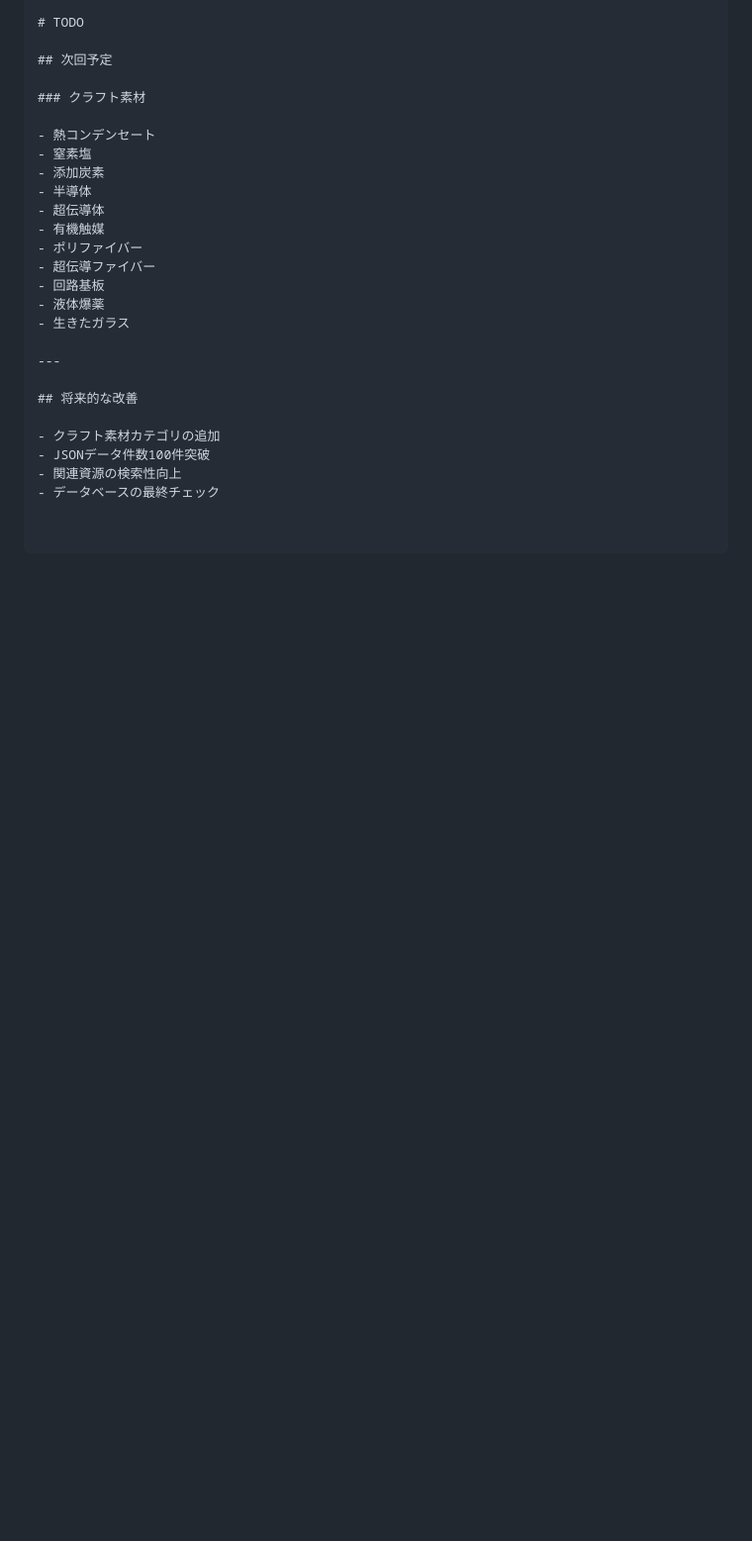
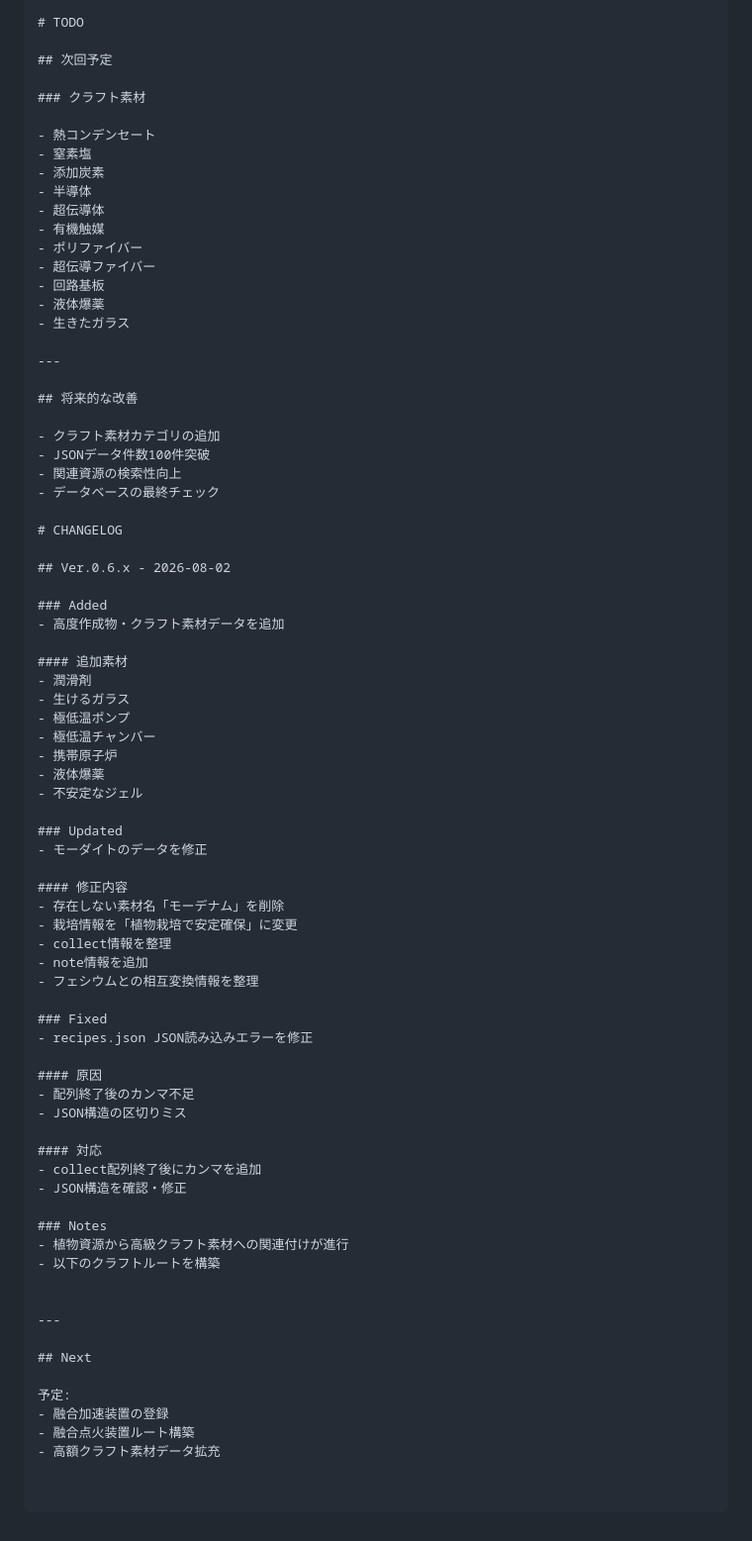
Before and after one commit to motojpnesford/NMS-RESOURCE-DB, a Markdown page: CHANGELOG.md, the part around the change. Shown at 99% size. Rendered like a GitHub page; blank space fills up the shorter version.

```diff
--- a/CHANGELOG.md
+++ b/CHANGELOG.md
@@ -370,3 +370,54 @@ JavaScriptが表示レイアウトを担当する構成へ変更。
 - JSONデータ件数100件突破
 - 関連資源の検索性向上
 - データベースの最終チェック
+
+# CHANGELOG
+
+## Ver.0.6.x - 2026-08-02
+
+### Added
+- 高度作成物・クラフト素材データを追加
+
+#### 追加素材
+- 潤滑剤
+- 生けるガラス
+- 極低温ポンプ
+- 極低温チャンバー
+- 携帯原子炉
+- 液体爆薬
+- 不安定なジェル
+
+### Updated
+- モーダイトのデータを修正
+
+#### 修正内容
+- 存在しない素材名「モーデナム」を削除
+- 栽培情報を「植物栽培で安定確保」に変更
+- collect情報を整理
+- note情報を追加
+- フェシウムとの相互変換情報を整理
+
+### Fixed
+- recipes.json JSON読み込みエラーを修正
+
+#### 原因
+- 配列終了後のカンマ不足
+- JSON構造の区切りミス
+
+#### 対応
+- collect配列終了後にカンマを追加
+- JSON構造を確認・修正
+
+### Notes
+- 植物資源から高級クラフト素材への関連付けが進行
+- 以下のクラフトルートを構築
+
+
+---
+
+## Next
+
+予定:
+- 融合加速装置の登録
+- 融合点火装置ルート構築
+- 高額クラフト素材データ拡充
```
